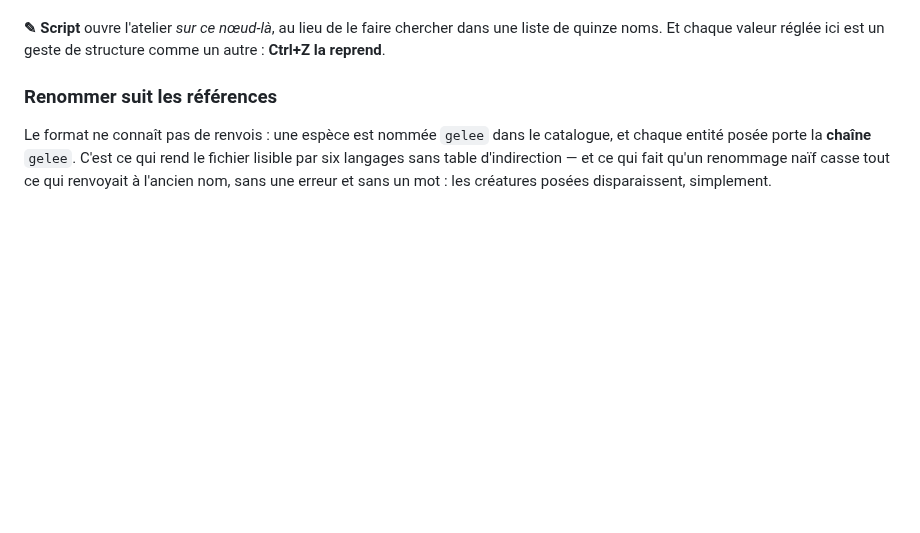
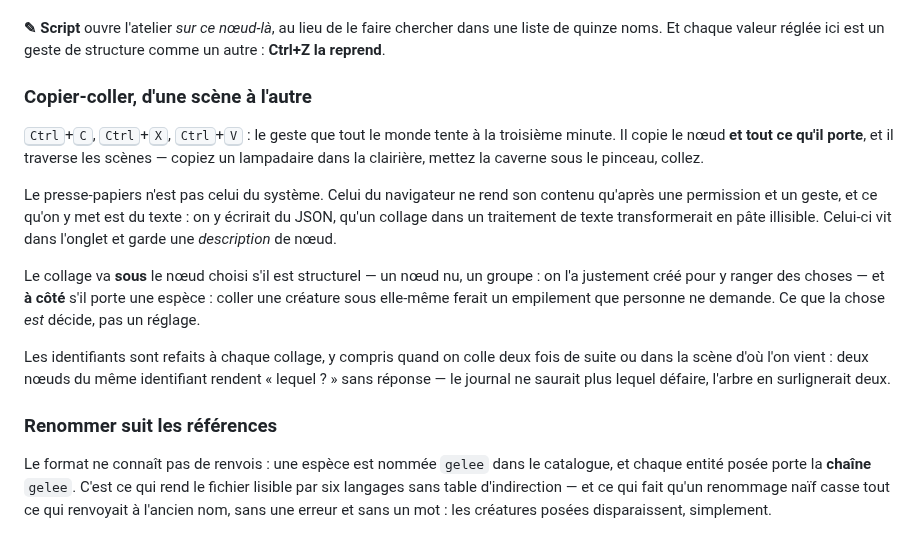
Before and after one commit to jules-crevoisier/pixelforge-engine, a Markdown page: README.md, the part around the change. Drawn GitHub-style; blank space fills up the shorter version.

```diff
--- a/README.md
+++ b/README.md
@@ -624,6 +624,30 @@ champ qui ne saurait pas le relire.
 **✎ Script** ouvre l'atelier *sur ce nœud-là*, au lieu de le faire chercher
 dans une liste de quinze noms. Et chaque valeur réglée ici est un geste de
 structure comme un autre : **Ctrl+Z la reprend**.
+
+### Copier-coller, d'une scène à l'autre
+
+<kbd>Ctrl</kbd>+<kbd>C</kbd>, <kbd>Ctrl</kbd>+<kbd>X</kbd>,
+<kbd>Ctrl</kbd>+<kbd>V</kbd> : le geste que tout le monde tente à la troisième
+minute. Il copie le nœud **et tout ce qu'il porte**, et il traverse les
+scènes — copiez un lampadaire dans la clairière, mettez la caverne sous le
+pinceau, collez.
+
+Le presse-papiers n'est pas celui du système. Celui du navigateur ne rend son
+contenu qu'après une permission et un geste, et ce qu'on y met est du texte :
+on y écrirait du JSON, qu'un collage dans un traitement de texte transformerait
+en pâte illisible. Celui-ci vit dans l'onglet et garde une *description* de
+nœud.
+
+Le collage va **sous** le nœud choisi s'il est structurel — un nœud nu, un
+groupe : on l'a justement créé pour y ranger des choses — et **à côté** s'il
+porte une espèce : coller une créature sous elle-même ferait un empilement que
+personne ne demande. Ce que la chose *est* décide, pas un réglage.
+
+Les identifiants sont refaits à chaque collage, y compris quand on colle deux
+fois de suite ou dans la scène d'où l'on vient : deux nœuds du même identifiant
+rendent « lequel ? » sans réponse — le journal ne saurait plus lequel défaire,
+l'arbre en surlignerait deux.
 
 ### Renommer suit les références
 
```
Also changed, not shown: docs/arbre-compose.png, docs/console.png, docs/inspecteur.png, 5 other files.
